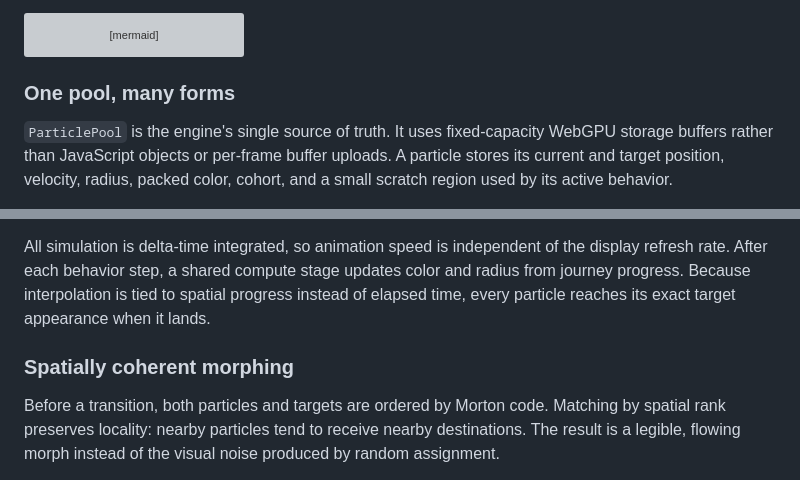
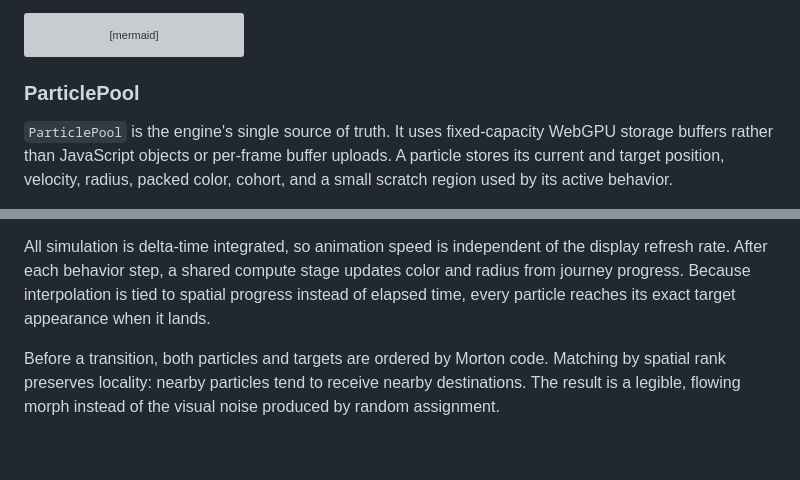
Before and after one commit to fbonc/fbonc.com, a Markdown page: README.md, 2 parts joined by grey strips. Drawn GitHub-style; blank space fills up the shorter version; grey boxes are pictures that could not be loaded.

````diff
--- a/README.md
+++ b/README.md
@@ -27,7 +27,7 @@ flowchart TB
     G -. arrival statistics .-> D
 ```
 
-### One pool, many forms
+### ParticlePool
 
 `ParticlePool` is the engine's single source of truth. It uses fixed-capacity WebGPU storage buffers rather than JavaScript objects or per-frame buffer uploads. A particle stores its current and target position, velocity, radius, packed color, cohort, and a small scratch region used by its active behavior.
 
@@ -45,8 +45,6 @@ Motion is implemented as composable WGSL behaviors:
 - **Relax** follows the continuously moving centroids produced by the stipple pipeline.
 
 All simulation is delta-time integrated, so animation speed is independent of the display refresh rate. After each behavior step, a shared compute stage updates color and radius from journey progress. Because interpolation is tied to spatial progress instead of elapsed time, every particle reaches its exact target appearance when it lands.
-
-### Spatially coherent morphing
 
 Before a transition, both particles and targets are ordered by Morton code. Matching by spatial rank preserves locality: nearby particles tend to receive nearby destinations. The result is a legible, flowing morph instead of the visual noise produced by random assignment.
 
````
